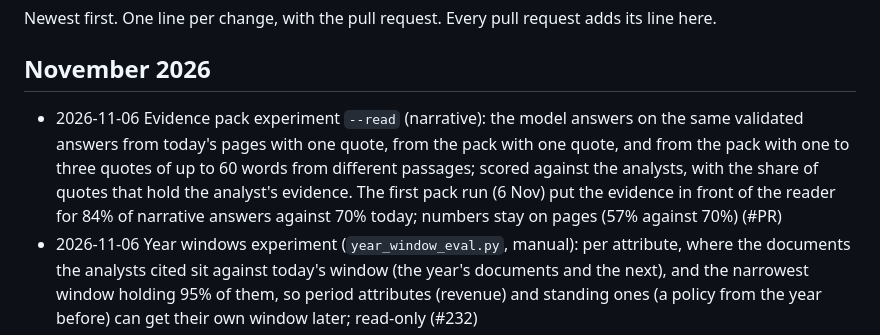
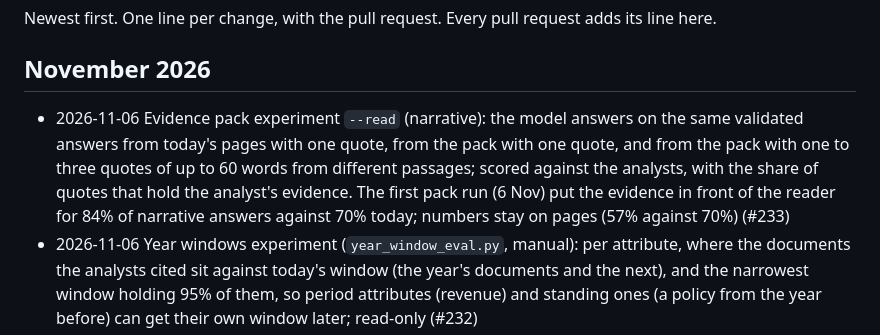
Before and after one commit to led2192/wba-link-monitor, a Markdown page: docs/CHANGELOG.md, the part around the change. Rendered like a GitHub page.

Commit message:
Changelog: PR number
Co-Authored-By: Claude Opus 5.5 <noreply@anthropic.com>
Claude-Session: https://claude.ai/code/session_01FtoGaTiEddbS5DwvCG511y

```diff
--- a/docs/CHANGELOG.md
+++ b/docs/CHANGELOG.md
@@ -3,7 +3,7 @@
 Newest first. One line per change, with the pull request. Every pull request adds its line here.
 
 ## November 2026
-- 2026-11-06 Evidence pack experiment `--read` (narrative): the model answers on the same validated answers from today's pages with one quote, from the pack with one quote, and from the pack with one to three quotes of up to 60 words from different passages; scored against the analysts, with the share of quotes that hold the analyst's evidence. The first pack run (6 Nov) put the evidence in front of the reader for 84% of narrative answers against 70% today; numbers stay on pages (57% against 70%) (#PR)
+- 2026-11-06 Evidence pack experiment `--read` (narrative): the model answers on the same validated answers from today's pages with one quote, from the pack with one quote, and from the pack with one to three quotes of up to 60 words from different passages; scored against the analysts, with the share of quotes that hold the analyst's evidence. The first pack run (6 Nov) put the evidence in front of the reader for 84% of narrative answers against 70% today; numbers stay on pages (57% against 70%) (#233)
 - 2026-11-06 Year windows experiment (`year_window_eval.py`, manual): per attribute, where the documents the analysts cited sit against today's window (the year's documents and the next), and the narrowest window holding 95% of them, so period attributes (revenue) and standing ones (a policy from the year before) can get their own window later; read-only (#232)
 - 2026-11-05 Evidence pack experiment (`pack_eval.py`, manual): short passages chosen without a model across all the year's documents, against today's pages, on the same validated answers (narrative: the analyst's evidence; numbers: the validated number); read-only (#230)
 - 2026-11-05 Page choice experiment (`select_eval.py`, manual): six ways to choose the model reader's 8 pages (query expansion, learned document-type prior, learned ranker, embeddings, translated words, a model locate pass) measured against today's choice on the same validated answers; read-only (#229)
```
